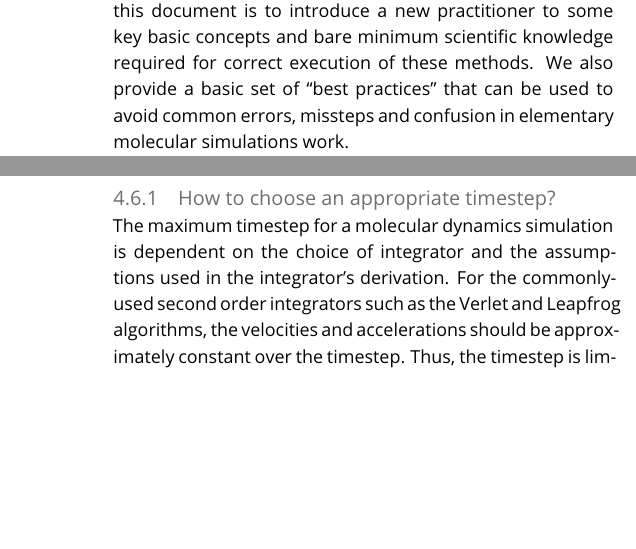
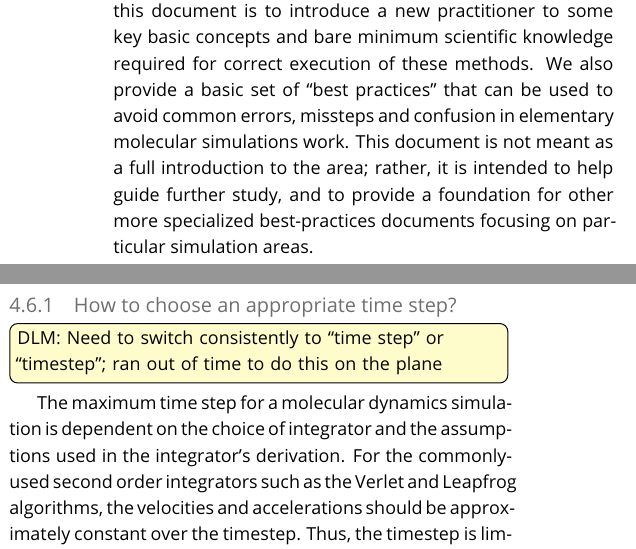
Before and after one commit to MobleyLab/basic_simulation_training, a LaTeX document (paper/basic_training.tex): two parts of the columns of pages 3 and 14 of 18, joined at a grey line, cut so that both start at the same text, the shorter picture padded with empty space. Compiled offline with pdfLaTeX.

Commit message:
Clean up and to-do items

```diff
--- a/paper/basic_training.tex
+++ b/paper/basic_training.tex
@@ -143,6 +143,7 @@ In principle, anyone with adequate prior knowledge should be able to pick up one
 In practice, due to the interdisciplinary and somewhat technical nature of this field, many newcomers may find it difficult and time consuming to understand all the methodological issues involved in a simulation study.
 The goal of this document is to introduce a new practitioner to some key basic concepts and bare minimum scientific knowledge required for correct execution of these methods.
 We also provide a basic set of ``best practices'' that can be used to avoid common errors, missteps and confusion in elementary molecular simulations work.
+This document is not meant as a full introduction to the area; rather, it is intended to help guide further study, and to provide a foundation for other more specialized best-practices documents focusing on particular simulation areas.
 
 Modern implementations of classical simulations also rely on a large body of knowledge from the fields of computer science and numerical methods, which will
 not be covered in detail here.
@@ -746,9 +748,11 @@ In general, deterministic thermostats should never be employed for production us
 \item Importance of energy conservation
 \item Commonly used integrators
 \end{itemize}
-\subsubsection{How to choose an appropriate timestep?}
+\subsubsection{How to choose an appropriate time step?}
 
-The maximum timestep for a molecular dynamics simulation is dependent on the choice of integrator and the assumptions used in the integrator's derivation.
+\todo[inline, color={yellow!20}]{DLM: Need to switch consistently to ``time step'' or ``timestep''; ran out of time to do this on the plane}
+
+The maximum time step for a molecular dynamics simulation is dependent on the choice of integrator and the assumptions used in the integrator's derivation.
 For the commonly-used second order integrators such as the Verlet and Leapfrog algorithms, the velocities and accelerations should be approximately constant over the timestep.
 Thus, the timestep is limited by the highest frequency motion present in the system, which for all-atom simulations is usually bond vibrations.
 It is commonly found that using a timestep that is one tenth of this vibration's characteristic period is sufficient to conserve energy in the microcanonical ensemble.
```
Also changed, not shown: paper/basic_training.tex (11 more changed lines).
